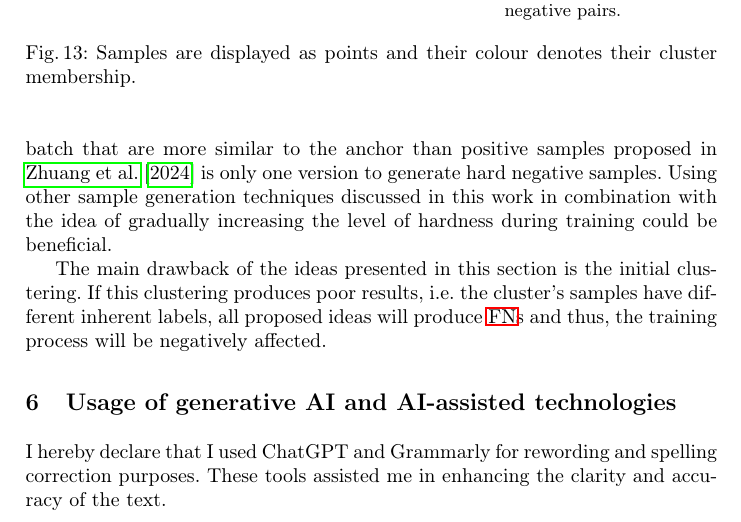
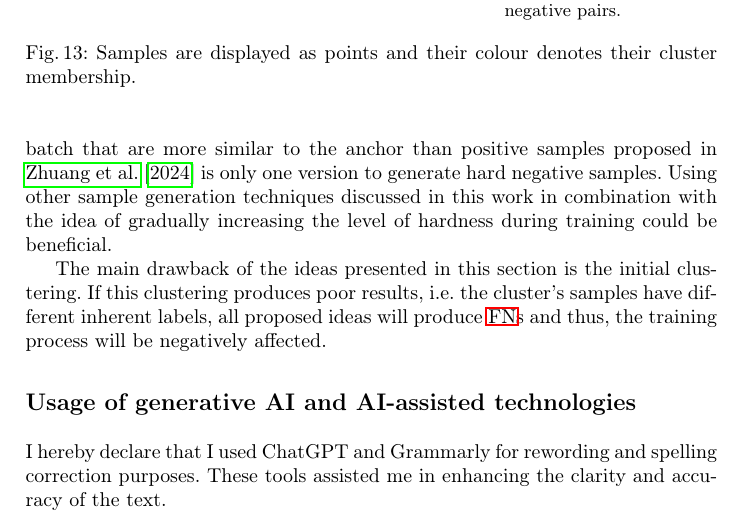
Before and after one commit to KlaraGtknst/master-seminar-ies, a LaTeX thesis (main.tex, which reads sections/conclusion/usage_AI.tex): part of page 21 of 24, cut so that both start at the same text. Compiled offline with pdfLaTeX.

Commit message:
style: Change section display of AI declaration

```diff
--- a/sections/conclusion/usage_AI.tex
+++ b/sections/conclusion/usage_AI.tex
@@ -1,4 +1,4 @@
-\section{Usage of generative AI and AI-assisted technologies}
+\section*{Usage of generative AI and AI-assisted technologies}
 \label{sec:usage_AI}
 % Use of Language Assistance Tools
 
```
